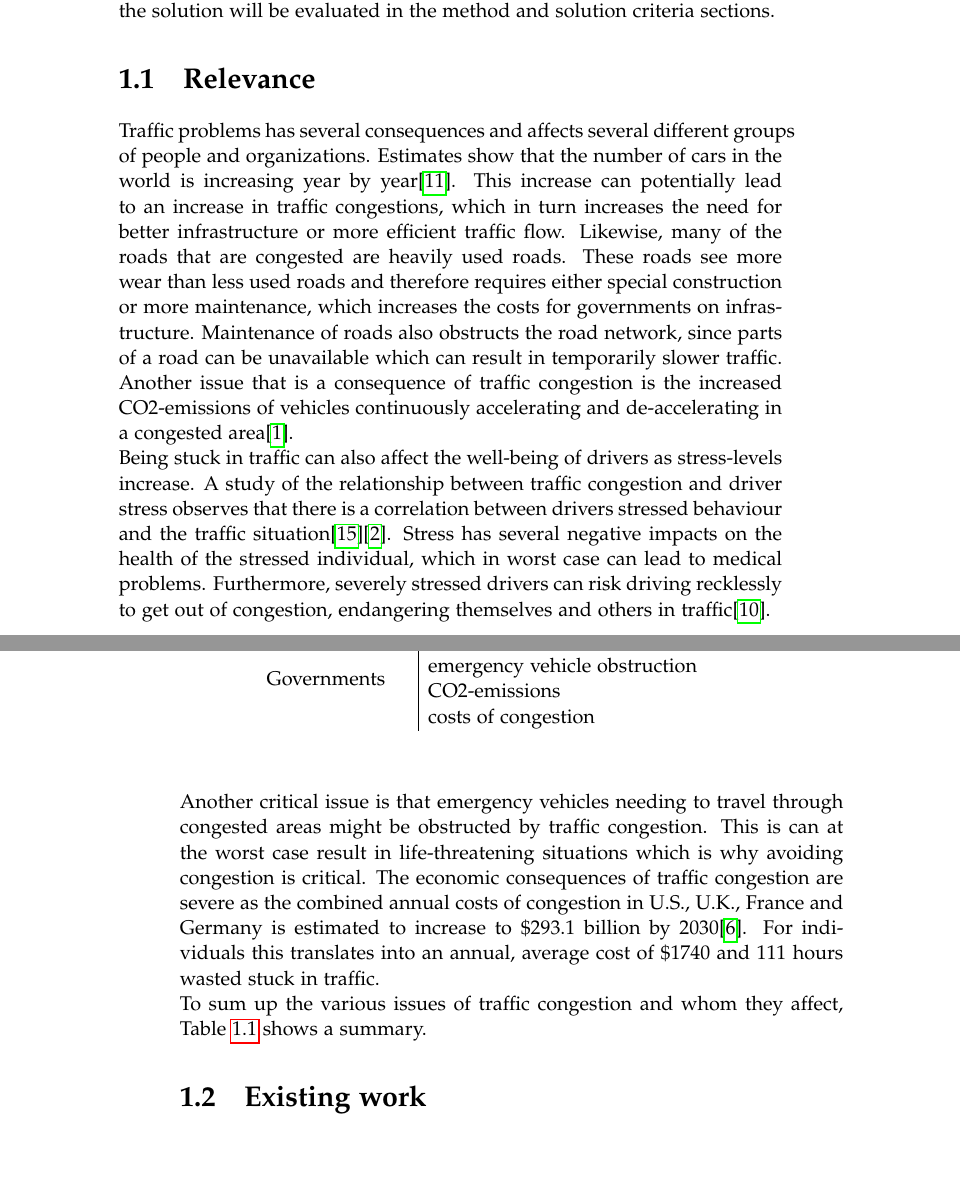
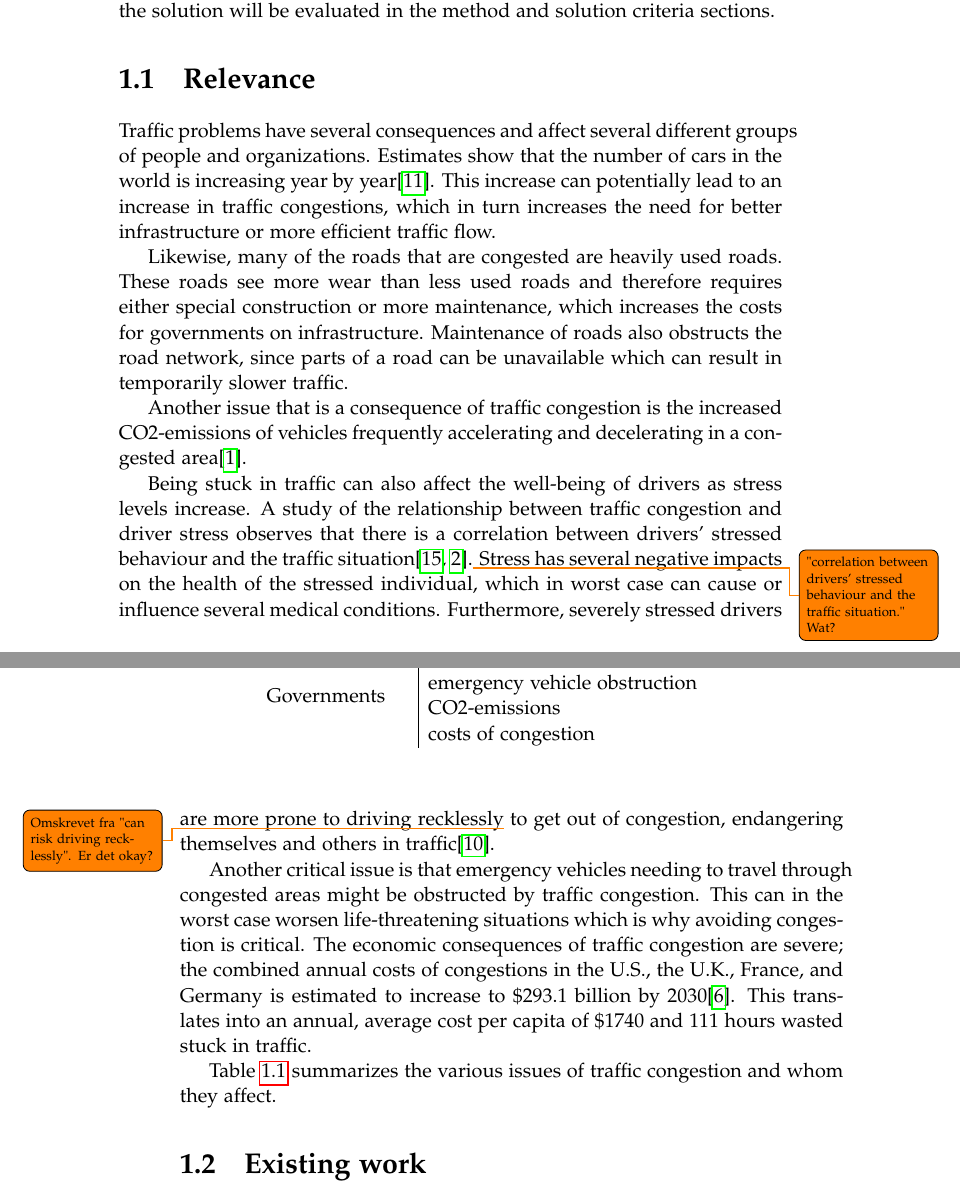
Before and after one commit to MortenRP/P5, a LaTeX thesis (report/master.tex, which reads report/sections/relevance.tex): two parts of pages 11 and 12 of 33, joined at a grey line, cut so that both start at the same text, the shorter picture padded with empty space. Compiled offline with pdfLaTeX.

Commit message:
Relevance++

```diff
--- a/report/sections/relevance.tex
+++ b/report/sections/relevance.tex
@@ -1,15 +1,20 @@
 \section{Relevance}
-Traffic problems has several consequences and affects several different groups of people and organizations. Estimates show that the number of cars in the world is increasing year by year\cite{WardsAuto:CarPopulation}. This increase can potentially lead to an increase in traffic congestions, which in turn increases the need for better infrastructure or more efficient traffic flow.
+Traffic problems have several consequences and affect several different groups of people and organizations. Estimates show that the number of cars in the world is increasing year by year\cite{WardsAuto:CarPopulation}. This increase can potentially lead to an increase in traffic congestions, which in turn increases the need for better infrastructure or more efficient traffic flow.
+
 % wear on roads
 Likewise, many of the roads that are congested are heavily used roads. These roads see more wear than less used roads and therefore requires either special construction or more maintenance, which increases the costs for governments on infrastructure. Maintenance of roads also obstructs the road network, since parts of a road can be unavailable which can result in temporarily slower traffic.
+
 % Emissions
-Another issue that is a consequence of traffic congestion is the increased CO2-emissions of vehicles continuously accelerating and de-accelerating in a congested area\cite{BarthBoriboonsomsin2009}.\\
+Another issue that is a consequence of traffic congestion is the increased CO2-emissions of vehicles frequently accelerating and decelerating in a congested area\cite{BarthBoriboonsomsin2009}.
+
 % Time wasted --> stress
-Being stuck in traffic can also affect the well-being of drivers as stress-levels increase. A study of the relationship between traffic congestion and driver stress observes that there is a correlation between drivers stressed behaviour and the traffic situation\cite{HennesyWiesenthal1997}\cite{StokolsNovacoStokolsCampell1978}. Stress has several negative impacts on the health of the stressed individual, which in worst case can lead to medical problems. Furthermore, severely stressed drivers can risk driving recklessly to get out of congestion, endangering themselves and others in traffic\cite{Shinar1998}. \\
+Being stuck in traffic can also affect the well-being of drivers as stress levels increase. A study of the relationship between traffic congestion and driver stress observes that there is a correlation between drivers' stressed behaviour and the traffic situation\cite{HennesyWiesenthal1997,StokolsNovacoStokolsCampell1978}.\todo{"correlation between drivers' stressed behaviour and the traffic situation." Wat?} Stress has several negative impacts on the health of the stressed individual, which in worst case can cause or influence several medical conditions. Furthermore, severely stressed drivers are more prone to driving recklessly\todo{Omskrevet fra "can risk driving recklessly". Er det okay?} to get out of congestion, endangering themselves and others in traffic\cite{Shinar1998}.
+
 % Emergency vehicles obstructed by congestion
-Another critical issue is that emergency vehicles needing to travel through congested areas might be obstructed by traffic congestion. This is can at the worst case result in life-threatening situations which is why avoiding congestion is critical.
-The economic consequences of traffic congestion are severe as the combined annual costs of congestion in U.S., U.K., France and Germany is estimated to increase to \$293.1 billion by 2030\cite{INRIX2013}. For		 individuals this translates into an annual, average cost of \$1740 and 111 hours wasted stuck in traffic.\\
-To sum up the various issues of traffic congestion and whom they affect, \tabref{tab:relevance} shows a summary.
+Another critical issue is that emergency vehicles needing to travel through congested areas might be obstructed by traffic congestion. This can in the worst case worsen life-threatening situations which is why avoiding congestion is critical.
+The economic consequences of traffic congestion are severe; the combined annual costs of congestions in the U.S., the U.K., France, and Germany is estimated to increase to \$293.1 billion by 2030\cite{INRIX2013}. This translates into an annual, average cost per capita of \$1740 and 111 hours wasted stuck in traffic.
+
+\tabref{tab:relevance} summarizes the various issues of traffic congestion and whom they affect.
 
 \begin{table}[]
 \centering
```
